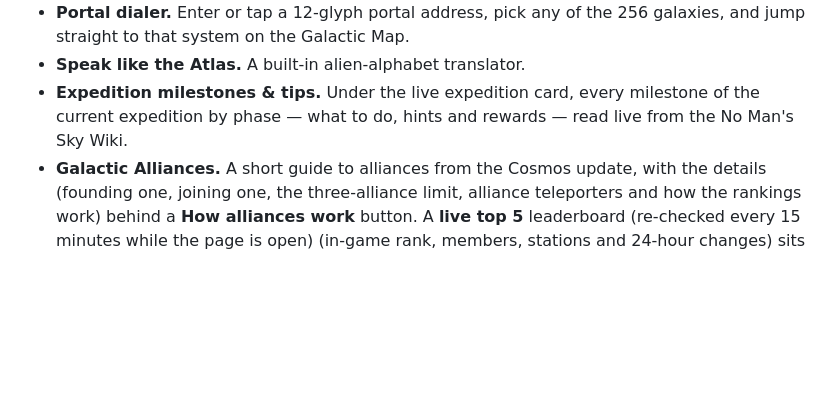
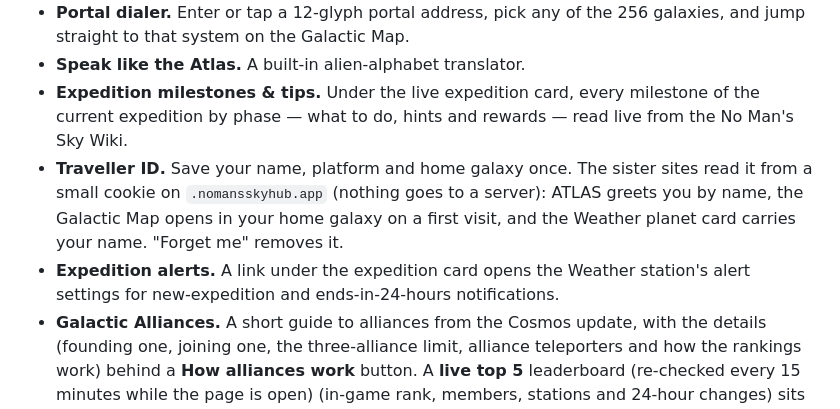
Before and after one commit to elegra1965-source/nomansskyhub, a Markdown page: README.md, the part around the change. Rendered like a GitHub page; blank space fills up the shorter version.

Commit message:
README: Traveller ID and expedition alerts
Co-Authored-By: Claude Opus 5.5 <noreply@anthropic.com>
Claude-Session: https://claude.ai/code/session_01Lgnm2HLE6WTu27NsRwqeh5

```diff
--- a/README.md
+++ b/README.md
@@ -13,6 +13,8 @@ The front door to a family of free, fan-made *No Man's Sky* tools. One cinematic
 - **Portal dialer.** Enter or tap a 12-glyph portal address, pick any of the 256 galaxies, and jump straight to that system on the Galactic Map.
 - **Speak like the Atlas.** A built-in alien-alphabet translator.
 - **Expedition milestones & tips.** Under the live expedition card, every milestone of the current expedition by phase — what to do, hints and rewards — read live from the No Man's Sky Wiki.
+- **Traveller ID.** Save your name, platform and home galaxy once. The sister sites read it from a small cookie on `.nomansskyhub.app` (nothing goes to a server): ATLAS greets you by name, the Galactic Map opens in your home galaxy on a first visit, and the Weather planet card carries your name. "Forget me" removes it.
+- **Expedition alerts.** A link under the expedition card opens the Weather station's alert settings for new-expedition and ends-in-24-hours notifications.
 - **Galactic Alliances.** A short guide to alliances from the Cosmos update, with the details (founding one, joining one, the three-alliance limit, alliance teleporters and how the rankings work) behind a **How alliances work** button. A **live top 5** leaderboard (re-checked every 15 minutes while the page is open) (in-game rank, members, stations and 24-hour changes) sits above it, courtesy of [Voyager's Haven](https://havenmap.online) by [u/IAmThe-Ekimo-1920](https://www.reddit.com/user/IAmThe-Ekimo-1920/); the full top 10 runs on the ATLAS alliance ticker.
 - **Built for phones too.** On a phone the page is about 40% shorter: a sticky jump bar (Tools · Dialer · Translate · Alliances), the six tool cards in one swipeable row, the dialer's explainer and saved addresses folded behind toggles, the translator opening its NMS-text panel when you tap in, the expedition card tucked into the hero, and a back-to-top button. Desktop is unchanged.
 - **Short links.** `nomansskyhub.app/atlas`, `/weather`, `/theme`, `/translator` and `/map` jump to each tool.
```
